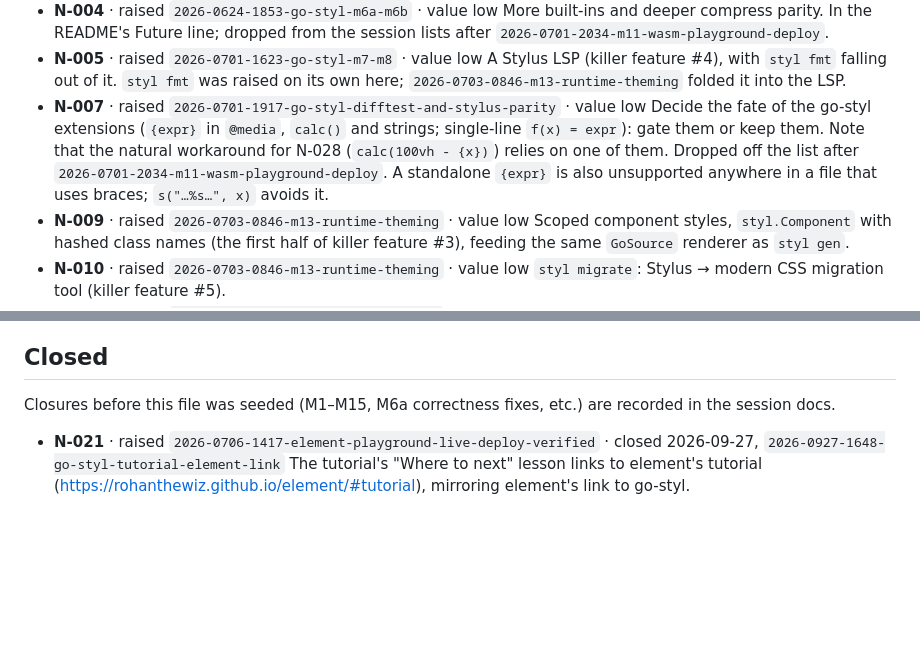
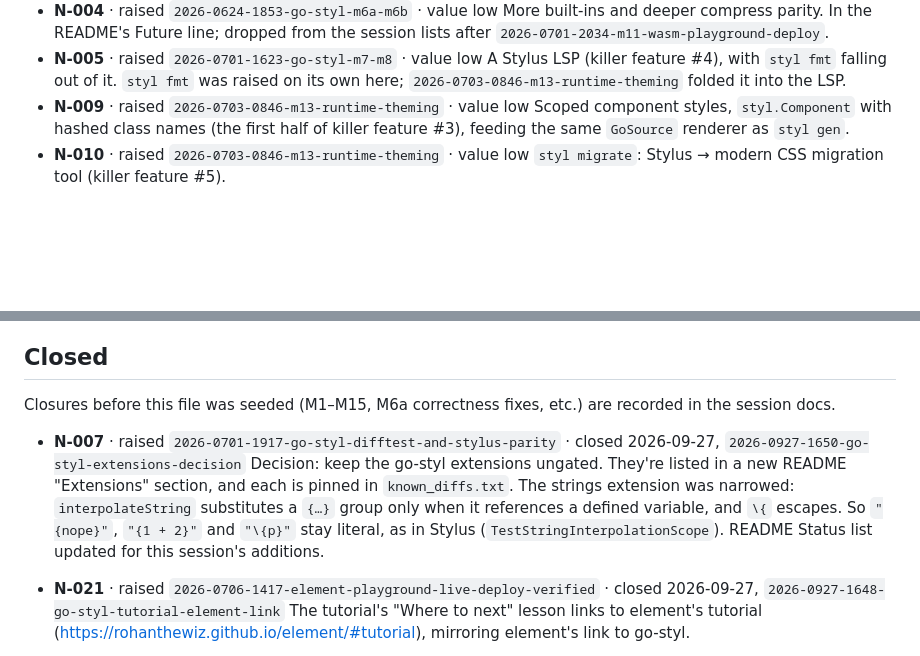
Before and after one commit to rohanthewiz/go-styl, a Markdown page: ai_docs/todo/next-list.md, 2 parts joined by grey strips. Rendered like a GitHub page; blank space fills up the shorter version.

Commit message:
docs: close N-007 in the next list
Co-Authored-By: Claude Opus 5.5 <noreply@anthropic.com>

```diff
--- a/ai_docs/todo/next-list.md
+++ b/ai_docs/todo/next-list.md
@@ -45,13 +45,6 @@ session's attempt to compile cema's stylesheets with go-styl.
   A Stylus LSP (killer feature #4), with `styl fmt` falling out of it. `styl
   fmt` was raised on its own here; `2026-0703-0846-m13-runtime-theming` folded
   it into the LSP.
-- **N-007** · raised `2026-0701-1917-go-styl-difftest-and-stylus-parity` · value low
-  Decide the fate of the go-styl extensions (`{expr}` in `@media`, `calc()`
-  and strings; single-line `f(x) = expr`): gate them or keep them. Note that
-  the natural workaround for N-028 (`calc(100vh - {x})`) relies on one of
-  them. Dropped off the list after
-  `2026-0701-2034-m11-wasm-playground-deploy`. A standalone `{expr}` is also
-  unsupported anywhere in a file that uses braces; `s("…%s…", x)` avoids it.
 - **N-009** · raised `2026-0703-0846-m13-runtime-theming` · value low
   Scoped component styles, `styl.Component` with hashed class names (the
   first half of killer feature #3), feeding the same `GoSource` renderer as
@@ -110,6 +103,15 @@ Wanted, but deferred on purpose.
 
 Closures before this file was seeded (M1–M15, M6a correctness fixes, etc.)
 are recorded in the session docs.
+
+- **N-007** · raised `2026-0701-1917-go-styl-difftest-and-stylus-parity` · closed 2026-09-27, `2026-0927-1650-go-styl-extensions-decision`
+  Decision: keep the go-styl extensions ungated. They're listed in a new
+  README "Extensions" section, and each is pinned in `known_diffs.txt`. The
+  strings extension was narrowed: `interpolateString` substitutes a `{…}`
+  group only when it references a defined variable, and `\{` escapes. So
+  `"{nope}"`, `"{1 + 2}"` and `"\{p}"` stay literal, as in Stylus
+  (`TestStringInterpolationScope`). README Status list updated for this
+  session's additions.
 
 - **N-021** · raised `2026-0706-1417-element-playground-live-deploy-verified` · closed 2026-09-27, `2026-0927-1648-go-styl-tutorial-element-link`
   The tutorial's "Where to next" lesson links to element's tutorial
```
